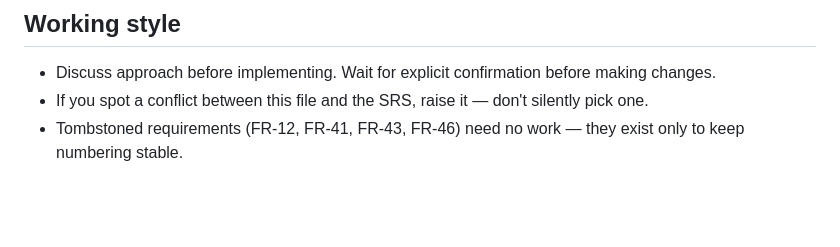
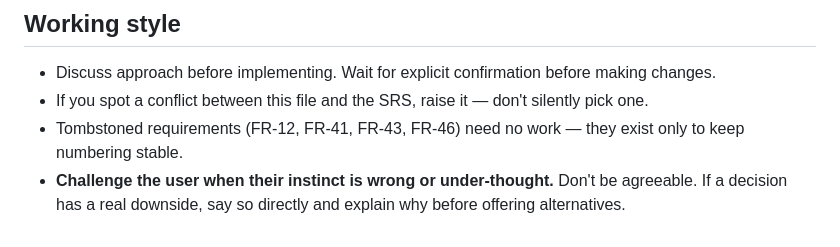
Before and after one commit to eliya-amanoeel/akerogarden, a Markdown page: CLAUDE.md, the part around the change. Drawn GitHub-style; blank space fills up the shorter version.

```diff
--- a/CLAUDE.md
+++ b/CLAUDE.md
@@ -88,3 +88,4 @@ Follow `REQUIREMENTS/implementation-plan.md` in order. Do not start a phase unti
 - Discuss approach before implementing. Wait for explicit confirmation before making changes.
 - If you spot a conflict between this file and the SRS, raise it — don't silently pick one.
 - Tombstoned requirements (FR-12, FR-41, FR-43, FR-46) need no work — they exist only to keep numbering stable.
+- **Challenge the user when their instinct is wrong or under-thought.** Don't be agreeable. If a decision has a real downside, say so directly and explain why before offering alternatives.
```
Also changed, not shown: REQUIREMENTS/implementation-plan.md (+1 -0 lines).
